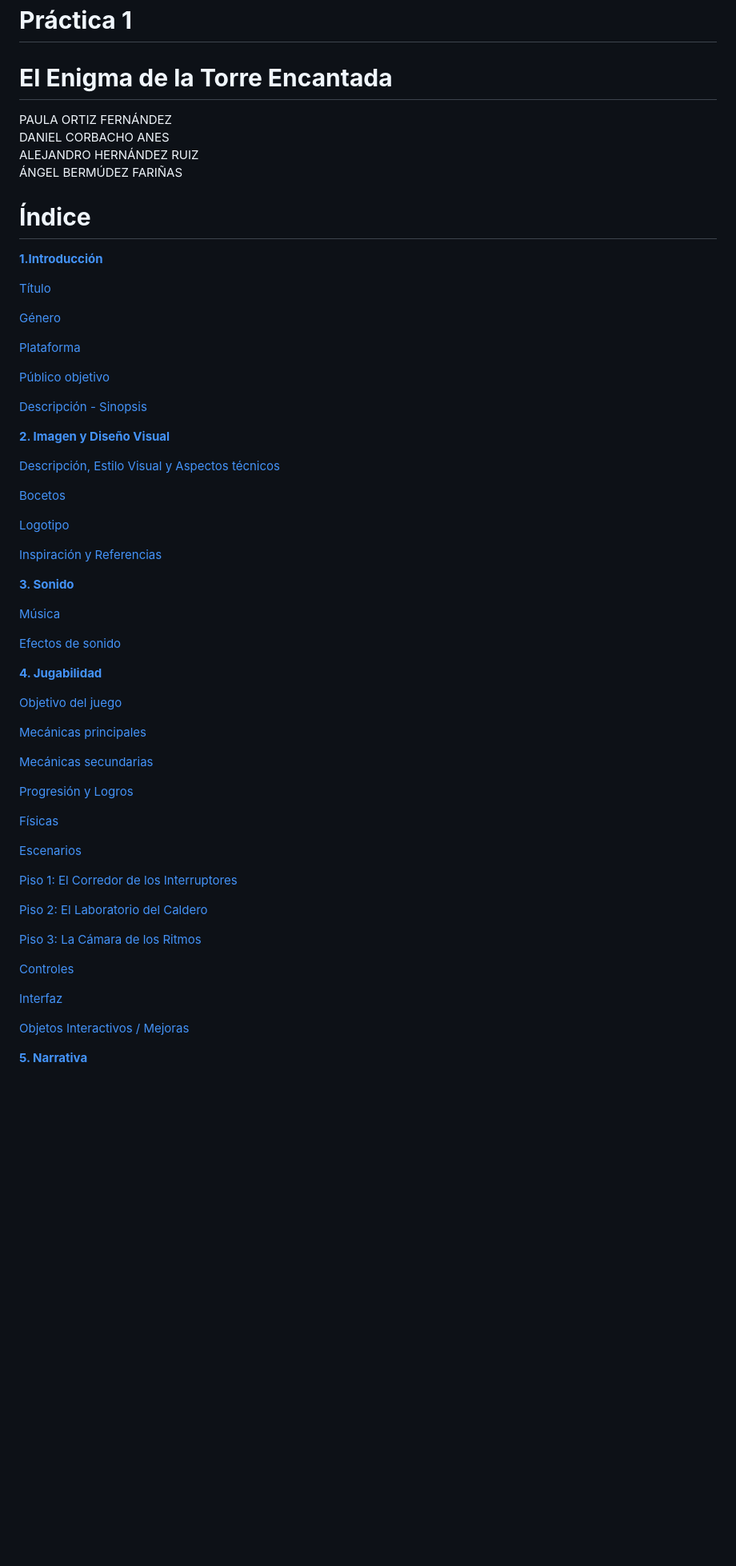
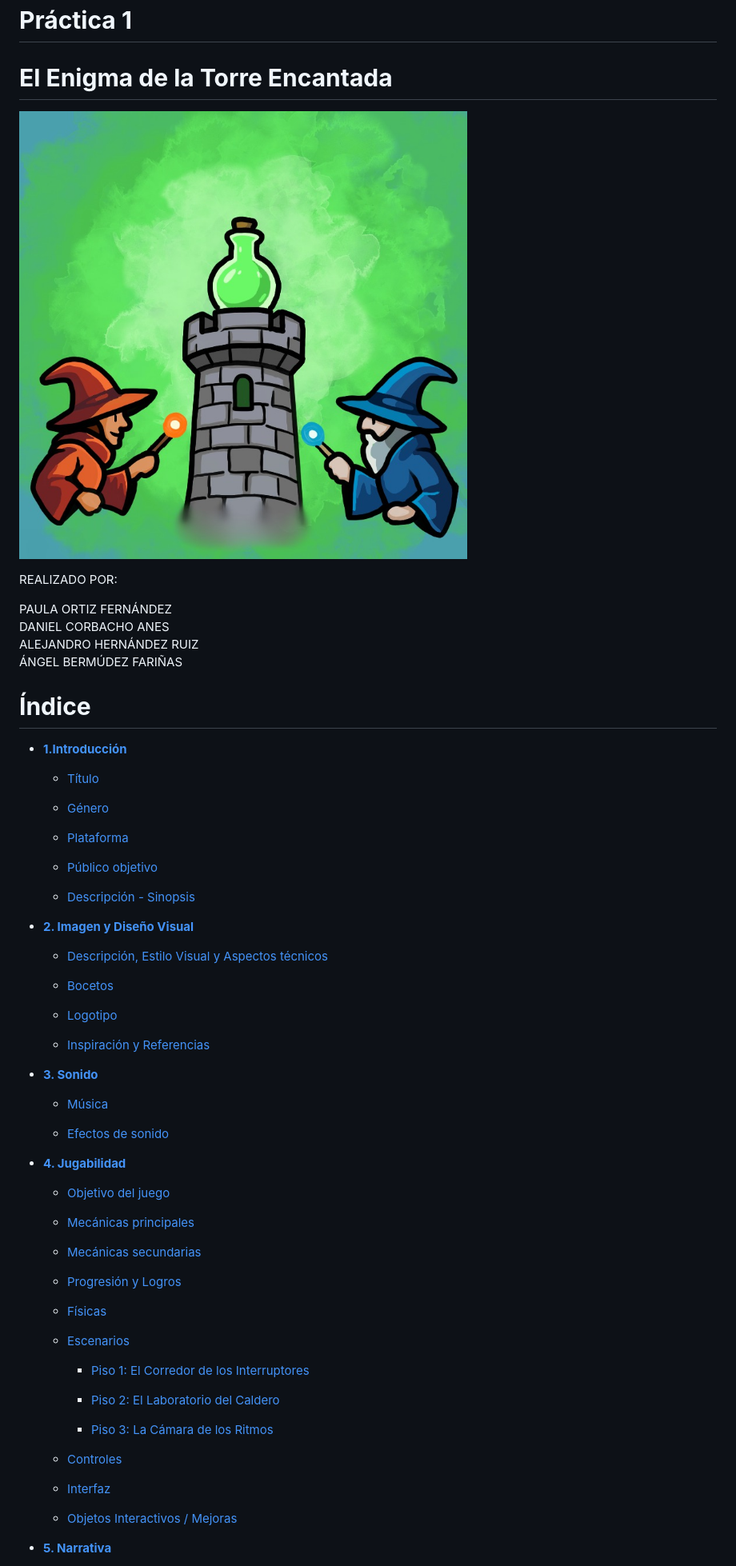
Before and after one commit to Laupaaaa/Juegos-en-Red, a Markdown page: ElEnigmaDeLaTorreEncantada.md, the part around the change printed below. Shown: that part at 80% size. Rendered like a GitHub page; blank space fills up the shorter version.

Commit message:
Imagenes añadidas al gdd
Se han añadido las imagenes al gdd, así como mejorado e incluido algunos aspectos del resto del documento

```diff
--- a/ElEnigmaDeLaTorreEncantada.md
+++ b/ElEnigmaDeLaTorreEncantada.md
@@ -4,7 +4,9 @@
 
 # **El Enigma de la Torre Encantada**
 
+![Logo "El Enigma de la Torre Encantada"](imagenes/logo.jpg)
 
+REALIZADO POR:
 
 PAULA ORTIZ FERNÁNDEZ
 DANIEL CORBACHO ANES
@@ -13,59 +15,59 @@ ALEJANDRO HERNÁNDEZ RUIZ
 
 # **Índice**
 
-**[1.Introducción	](#1introducción)**
+* **[1.Introducción	](#1introducción)**
 
-[Título](#título)
+  * [Título](#título)
 
-[Género](#género)
+  * [Género](#género)
 
-[Plataforma](#plataforma)
+  * [Plataforma](#plataforma)
 
-[Público objetivo](#público-objetivo)
+  * [Público objetivo](#público-objetivo)
 
-[Descripción \- Sinopsis](#descripción---sinopsis)
+  * [Descripción \- Sinopsis](#descripción---sinopsis)
 
-**[2\. Imagen y Diseño Visual](#2-imagen-y-diseño-visual)**
+* **[2\. Imagen y Diseño Visual](#2-imagen-y-diseño-visual)**
 
-[Descripción, Estilo Visual y Aspectos técnicos](#descripción-estilo-visual-y-aspectos-técnicos)
+  * [Descripción, Estilo Visual y Aspectos técnicos](#descripción-estilo-visual-y-aspectos-técnicos)
 
-[Bocetos](#bocetos)
+  * [Bocetos](#bocetos)
 
-[Logotipo](#logotipo)
+  * [Logotipo](#logotipo)
 
-[Inspiración y Referencias](#inspiración-y-referencias)
+  * [Inspiración y Referencias](#inspiración-y-referencias)
 
-**[3\. Sonido	](#3-sonido)**
+* **[3\. Sonido	](#3-sonido)**
 
-[Música	](#música)
+  * [Música	](#música)
 
-[Efectos de sonido	](#efectos-de-sonido)
+  * [Efectos de sonido	](#efectos-de-sonido)
 
-**[4\. Jugabilidad	](#4-jugabilidad)**
+* **[4\. Jugabilidad	](#4-jugabilidad)**
 
-[Objetivo del juego	](#objetivo-del-juego)
+  * [Objetivo del juego	](#objetivo-del-juego)
 
-[Mecánicas principales](#mecánicas-principales)
+  * [Mecánicas principales](#mecánicas-principales)
 
-[Mecánicas secundarias](#mecánicas-secundarias)
+  * [Mecánicas secundarias](#mecánicas-secundarias)
 
-[Progresión y Logros](#progresión-y-logros)
+  * [Progresión y Logros](#progresión-y-logros)
 
-[Físicas](#físicas)
+  * [Físicas](#físicas)
 
-[Escenarios](#escenarios)
+  * [Escenarios](#escenarios)
 
-[Piso 1: El Corredor de los Interruptores](#piso-1-el-corredor-de-los-interruptores)
+    * [Piso 1: El Corredor de los Interruptores](#piso-1-el-corredor-de-los-interruptores)
 
-[Piso 2: El Laboratorio del Caldero](#piso-2-el-laboratorio-del-caldero)
+    * [Piso 2: El Laboratorio del Caldero](#piso-2-el-laboratorio-del-caldero)
 
-[Piso 3: La Cámara de los Ritmos](#piso-3-la-cámara-de-los-ritmos)
+    * [Piso 3: La Cámara de los Ritmos](#piso-3-la-cámara-de-los-ritmos)
 
-[Controles](#controles)
+  * [Controles](#controles)
 
-[Interfaz](#interfaz)
+  * [Interfaz](#interfaz)
 
-[Objetos Interactivos / Mejoras](#objetos-interactivos--mejoras)
+  * [Objetos Interactivos / Mejoras](#objetos-interactivos--mejoras)
 
-**[5\. Narrativa](#5-narrativa)**
+* **[5\. Narrativa](#5-narrativa)**
 
```
Also changed, not shown: other parts of ElEnigmaDeLaTorreEncantada.md (+25 -13 lines).
